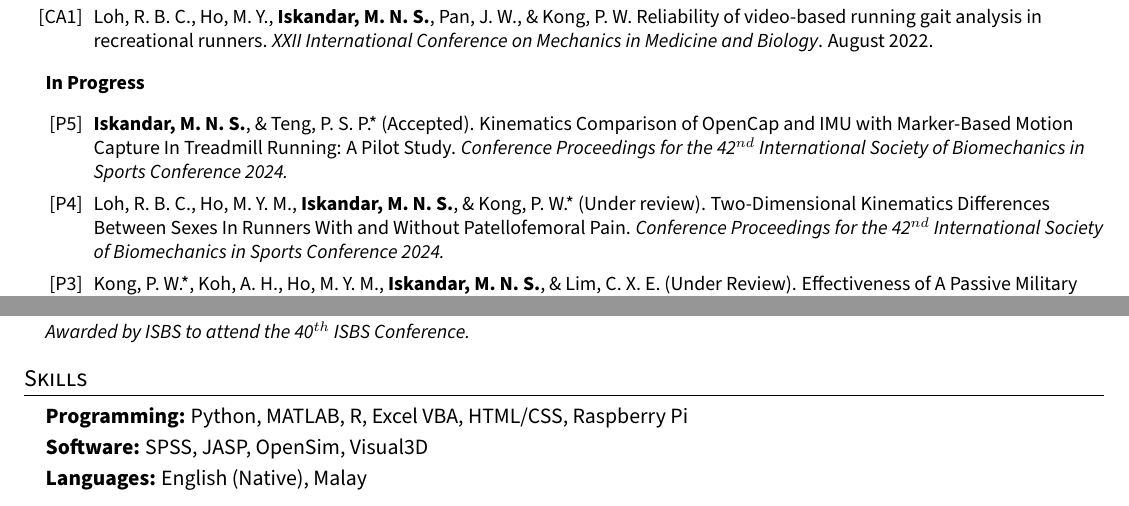
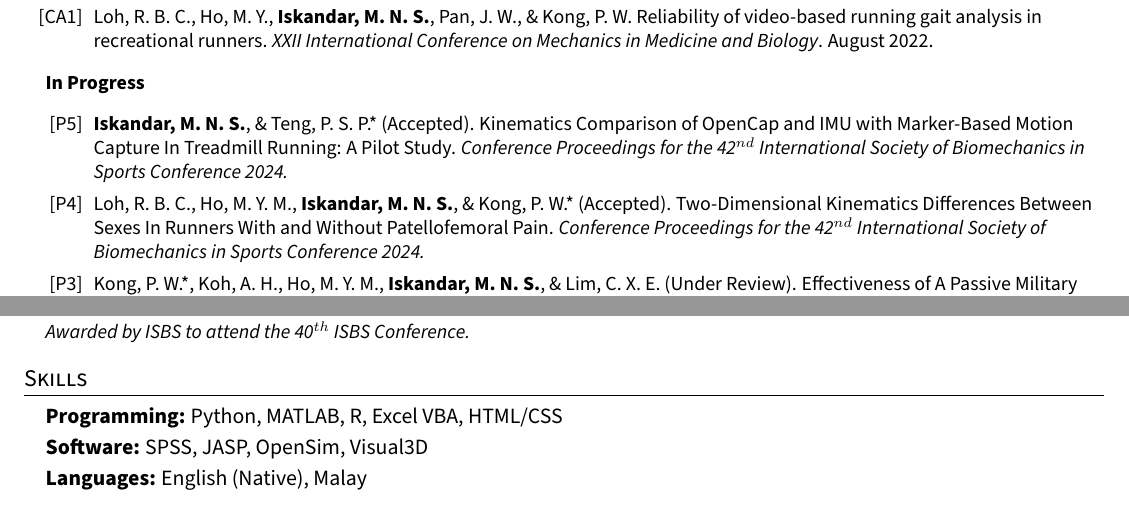
Before and after one commit to Shahril-Iskandar/personal-cv, a LaTeX document (main.tex, which reads mypreamble.sty, sections/publications.tex, sections/skills.tex): two parts of pages 2 and 3 of 3, joined at a grey line, cut so that both start at the same text. Compiled offline with pdfLaTeX.

Commit message:
update skills and publications

```diff
--- a/mypreamble.sty
+++ b/mypreamble.sty
@@ -64,7 +64,7 @@
 \addtolength{\textheight}{1.0in}
 
 \setlength{\headwidth}{\textwidth}
-\fancyfoot[R]{\textcolor{lightgray}{\fontsize{8}{10}\selectfont Updated: 23 February 2024}} % See if can make it lighter
+\fancyfoot[R]{\textcolor{lightgray}{\fontsize{8}{10}\selectfont Updated: 1 March 2024}} % See if can make it lighter
 \urlstyle{same}
 
 \raggedbottom
--- a/sections/publications.tex
+++ b/sections/publications.tex
@@ -46,7 +46,7 @@
         \begin{etaremune}
             \item\label{conference: isbs2024opencap} {\textbf{Iskandar, M. N. S.}, \& Teng, P. S. P.* (Accepted). Kinematics Comparison of OpenCap and IMU with Marker-Based Motion Capture In Treadmill Running: A Pilot Study. \textit{Conference Proceedings for the 42$^{nd}$ International Society of Biomechanics in Sports Conference 2024.}}
 
-            \item\label{conference: isbs2024raystudy} Loh, R. B. C., Ho, M. Y. M., {\textbf{Iskandar, M. N. S.}, \& Kong, P. W.* (Under review). Two-Dimensional Kinematics Differences Between Sexes In Runners With and Without Patellofemoral Pain. \textit{Conference Proceedings for the 42$^{nd}$ International Society of Biomechanics in Sports Conference 2024.}}
+            \item\label{conference: isbs2024raystudy} Loh, R. B. C., Ho, M. Y. M., {\textbf{Iskandar, M. N. S.}, \& Kong, P. W.* (Accepted). Two-Dimensional Kinematics Differences Between Sexes In Runners With and Without Patellofemoral Pain. \textit{Conference Proceedings for the 42$^{nd}$ International Society of Biomechanics in Sports Conference 2024.}}
 
             \item\label{article: spm exoskeleton}{Kong, P. W.*, Koh, A. H., Ho, M. Y. M., \textbf{Iskandar, M. N. S.}, \& Lim, C. X. E. (Under Review). Effectiveness of A Passive Military Exoskeleton in Offloading Weight during Static and Dynamic Load Carriage: A Randomised Cross-Over Study.}
 
--- a/sections/skills.tex
+++ b/sections/skills.tex
@@ -5,7 +5,7 @@
   \vspace{2pt}
   \resumeSubHeadingListStart
     {\item{
-        \textbf{Programming: }{Python, MATLAB, R, Excel VBA, HTML/CSS, Raspberry Pi} \\ \vspace{2pt}
+        \textbf{Programming: }{Python, MATLAB, R, Excel VBA, HTML/CSS} \\ \vspace{2pt}
         \textbf{Software: }{SPSS, JASP, OpenSim, Visual3D} \\ \vspace{2pt}
         \textbf{Languages: }{English (Native), Malay} \\ \vspace{2pt}
         % \textbf{Others: }{LaTeX}
```
Also changed, not shown: main.pdf, 1 other file.
